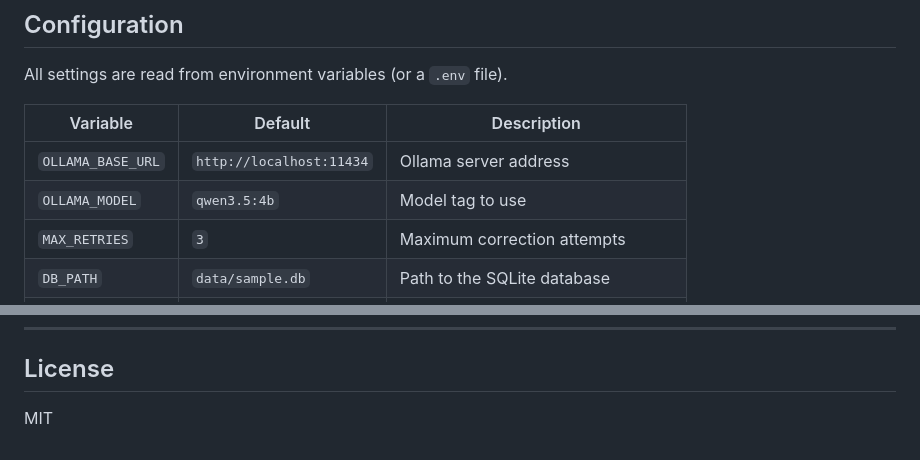
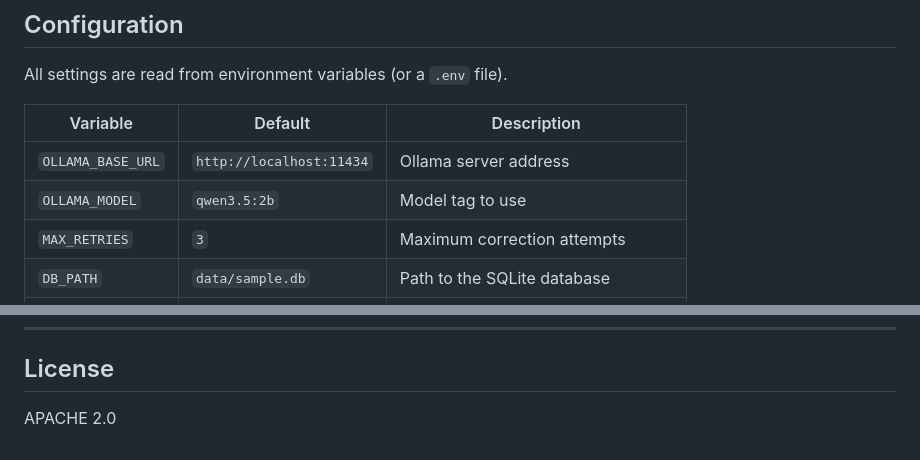
Before and after one commit to whoisprakhar44/Natural-Language-2-SQL-USING-LANGGRAPH, a Markdown page: README.md, 2 parts joined by grey strips. GitHub-like rendering.

Commit message:
Update model version and license in README

```diff
--- a/README.md
+++ b/README.md
@@ -123,7 +123,7 @@ All settings are read from environment variables (or a `.env` file).
 | Variable          | Default                        | Description                        |
 |-------------------|--------------------------------|------------------------------------|
 | `OLLAMA_BASE_URL` | `http://localhost:11434`       | Ollama server address              |
-| `OLLAMA_MODEL`    | `qwen3.5:4b`                   | Model tag to use                   |
+| `OLLAMA_MODEL`    | `qwen3.5:2b`                   | Model tag to use                   |
 | `MAX_RETRIES`     | `3`                            | Maximum correction attempts        |
 | `DB_PATH`         | `data/sample.db`               | Path to the SQLite database        |
 | `TEMPERATURE`     | `0`                            | LLM temperature (0 = deterministic)|
@@ -153,4 +153,4 @@ Try these with the bundled sample e-commerce database:
 
 ## License
 
-MIT
+APACHE 2.0
```
